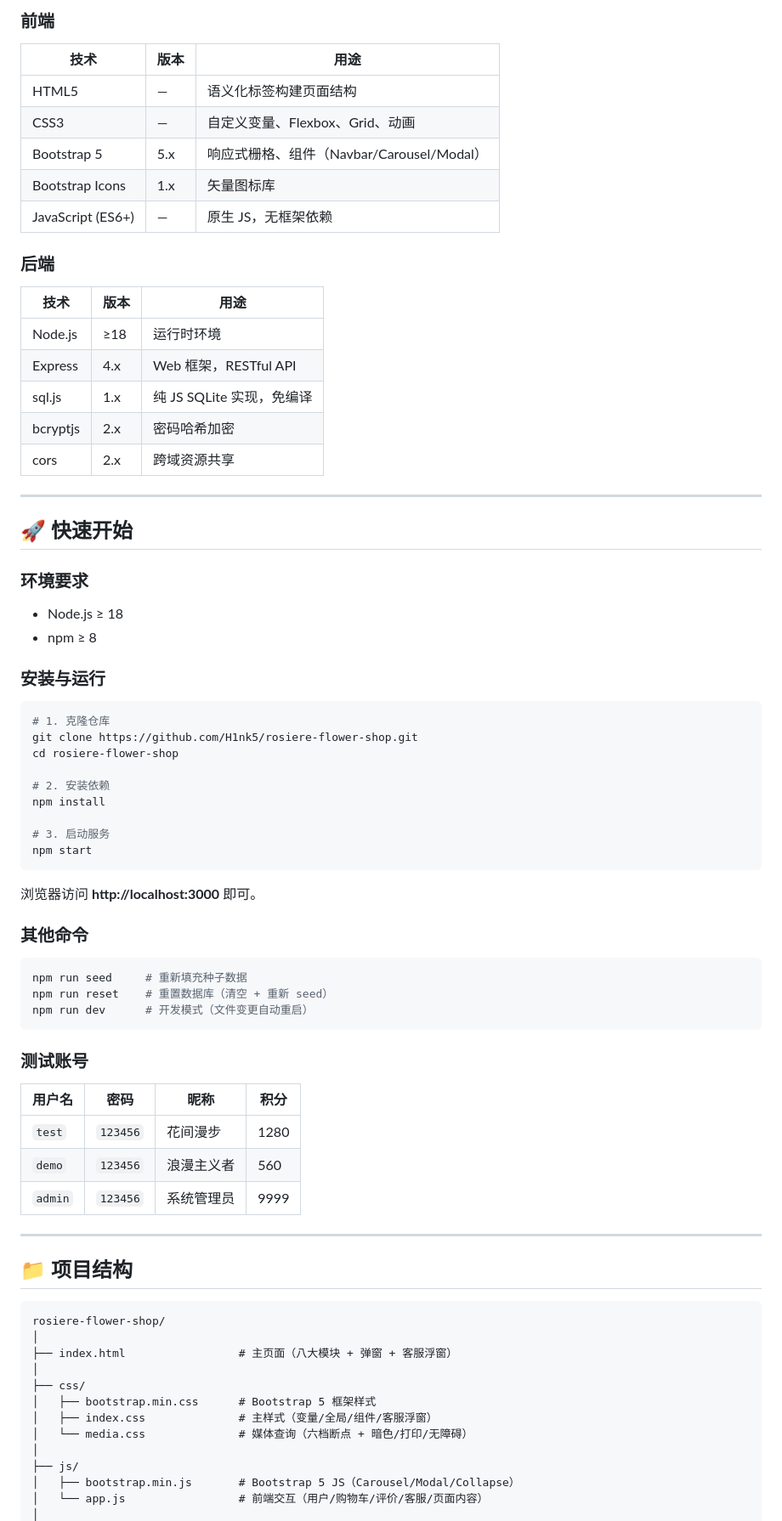
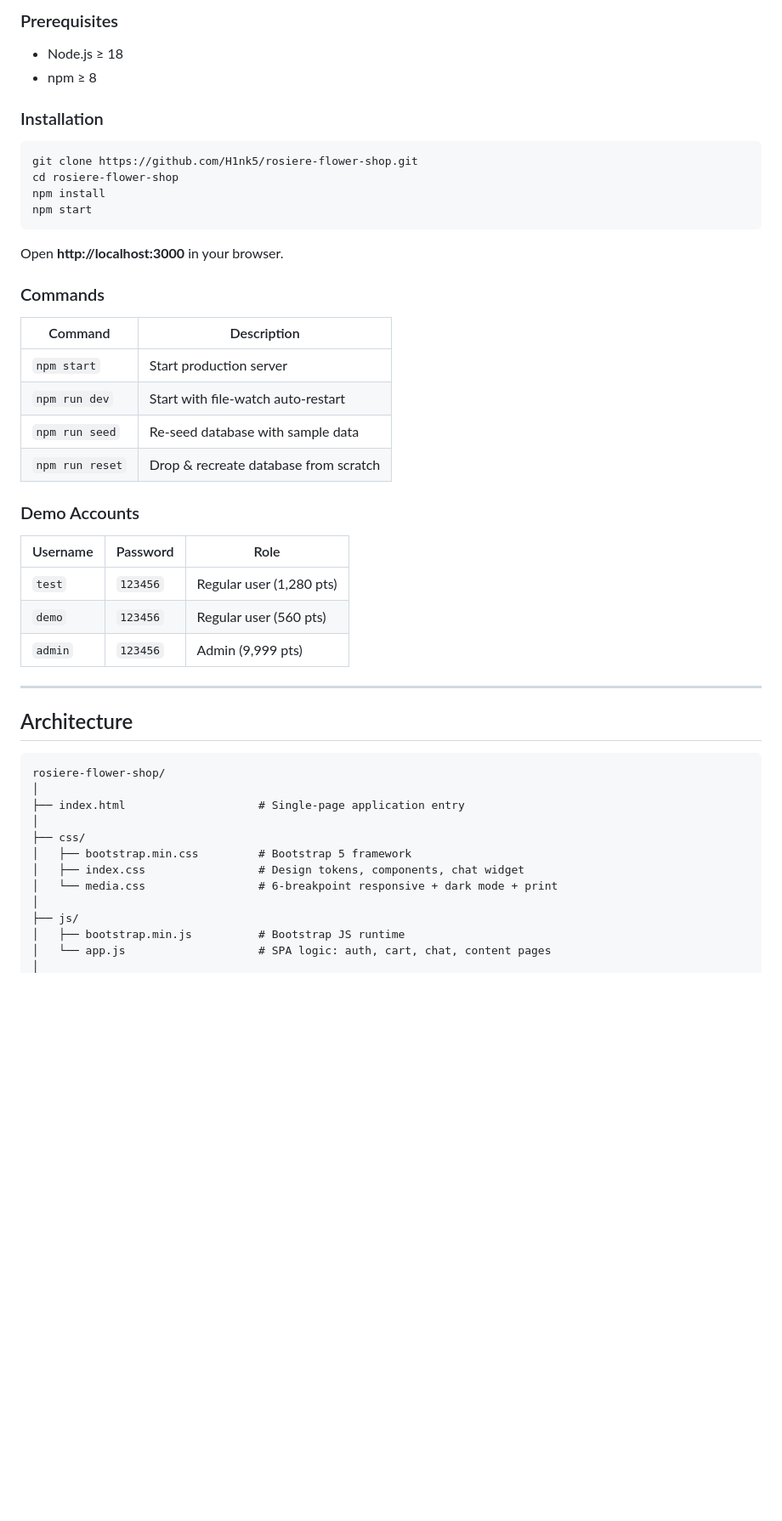
Before and after one commit to H1nk5/rosiere-flower-shop, a Markdown page: README.md, the part around one of its changes. Shown at 85% size. Drawn GitHub-style; blank space fills up the shorter version.

````diff
--- a/README.md
+++ b/README.md
@@ -61,80 +69,52 @@
 
-### 前端
-
-| 技术 | 版本 | 用途 |
-|------|------|------|
-| HTML5 | — | 语义化标签构建页面结构 |
-| CSS3 | — | 自定义变量、Flexbox、Grid、动画 |
-| Bootstrap 5 | 5.x | 响应式栅格、组件（Navbar/Carousel/Modal） |
-| Bootstrap Icons | 1.x | 矢量图标库 |
-| JavaScript (ES6+) | — | 原生 JS，无框架依赖 |
-
-### 后端
-
-| 技术 | 版本 | 用途 |
-|------|------|------|
-| Node.js | ≥18 | 运行时环境 |
-| Express | 4.x | Web 框架，RESTful API |
-| sql.js | 1.x | 纯 JS SQLite 实现，免编译 |
-| bcryptjs | 2.x | 密码哈希加密 |
-| cors | 2.x | 跨域资源共享 |
-
----
-
-## 🚀 快速开始
-
-### 环境要求
+### Prerequisites
 
 - Node.js ≥ 18
 - npm ≥ 8
 
-### 安装与运行
+### Installation
 
 ```bash
-# 1. 克隆仓库
 git clone https://github.com/H1nk5/rosiere-flower-shop.git
 cd rosiere-flower-shop
-
-# 2. 安装依赖
 npm install
-
-# 3. 启动服务
 npm start
 ```
 
-浏览器访问 **http://localhost:3000** 即可。
+Open **http://localhost:3000** in your browser.
 
-### 其他命令
+### Commands
 
-```bash
-npm run seed     # 重新填充种子数据
-npm run reset    # 重置数据库（清空 + 重新 seed）
-npm run dev      # 开发模式（文件变更自动重启）
-```
+| Command | Description |
+|---------|-------------|
+| `npm start` | Start production server |
+| `npm run dev` | Start with file-watch auto-restart |
+| `npm run seed` | Re-seed database with sample data |
+| `npm run reset` | Drop & recreate database from scratch |
 
-### 测试账号
+### Demo Accounts
 
-| 用户名 | 密码 | 昵称 | 积分 |
-|--------|------|------|------|
-| `test` | `123456` | 花间漫步 | 1280 |
-| `demo` | `123456` | 浪漫主义者 | 560 |
-| `admin` | `123456` | 系统管理员 | 9999 |
+| Username | Password | Role |
+|----------|----------|------|
+| `test` | `123456` | Regular user (1,280 pts) |
+| `demo` | `123456` | Regular user (560 pts) |
+| `admin` | `123456` | Admin (9,999 pts) |
 
 ---
 
-## 📁 项目结构
+## Architecture
 
 ```
 rosiere-flower-shop/
 │
-├── index.html                 # 主页面（八大模块 + 弹窗 + 客服浮窗）
+├── index.html                    # Single-page application entry
 │
 ├── css/
-│   ├── bootstrap.min.css      # Bootstrap 5 框架样式
-│   ├── index.css              # 主样式（变量/全局/组件/客服浮窗）
-│   └── media.css              # 媒体查询（六档断点 + 暗色/打印/无障碍）
+│   ├── bootstrap.min.css         # Bootstrap 5 framework
+│   ├── index.css                 # Design tokens, components, chat widget
+│   └── media.css                 # 6-breakpoint responsive + dark mode + print
 │
 ├── js/
-│   ├── bootstrap.min.js       # Bootstrap 5 JS（Carousel/Modal/Collapse）
-│   └── app.js                 # 前端交互（用户/购物车/评价/客服/页面内容）
+│   ├── bootstrap.min.js          # Bootstrap JS runtime
+│   └── app.js                    # SPA logic: auth, cart, chat, content pages
 │
````
Also changed, not shown: other parts of README.md (+124 -137 lines).
